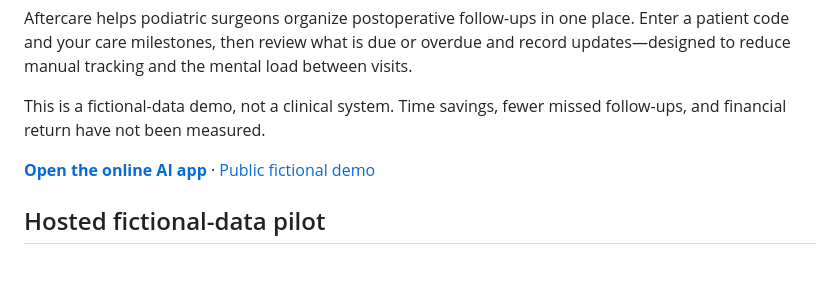
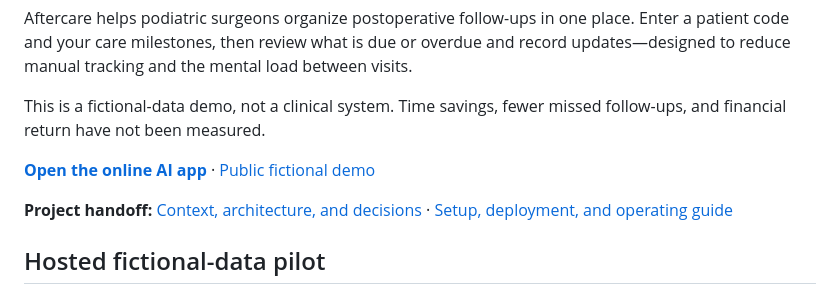
Before and after one commit to Muddaqureshi/Aftercare-Muj-Podiatrist, a Markdown page: README.md, the part around the change. Drawn GitHub-style; blank space fills up the shorter version.

```diff
--- a/README.md
+++ b/README.md
@@ -7,6 +7,8 @@ Aftercare helps podiatric surgeons organize postoperative follow-ups in one plac
 This is a fictional-data demo, not a clinical system. Time savings, fewer missed follow-ups, and financial return have not been measured.
 
 **[Open the online AI app](https://aftercare-muj-podiatrist.muddq-finances.workers.dev)** · [Public fictional demo](https://muddaqureshi.github.io/Aftercare-Muj-Podiatrist/)
+
+**Project handoff:** [Context, architecture, and decisions](docs/PROJECT_CONTEXT.md) · [Setup, deployment, and operating guide](docs/OPERATIONS.md)
 
 ## Hosted fictional-data pilot
 
```
Also changed, not shown: docs/OPERATIONS.md (added, +167 -0 lines), docs/PROJECT_CONTEXT.md (added, +141 -0 lines).
